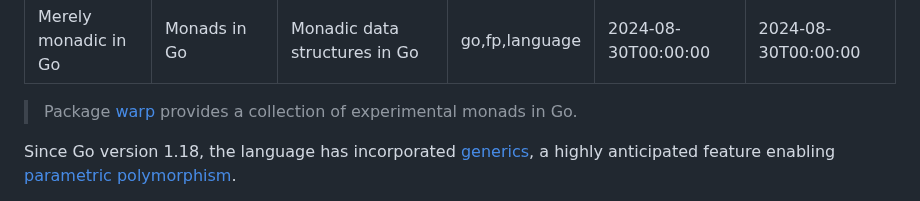
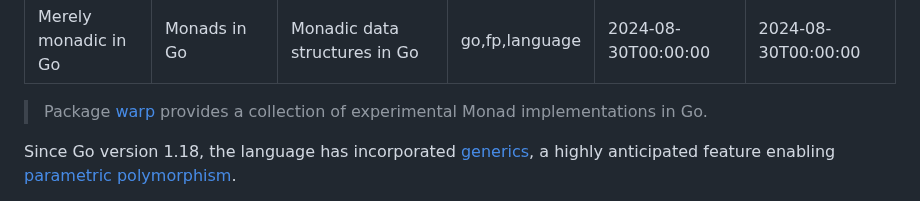
Before and after one commit to tetsuo/tetsuo.github.io, a Markdown page: articles/merely-monadic-go.md, the part around the change. Rendered like a GitHub page.

Commit message:
Update merely monadic subtitle

```diff
--- a/articles/merely-monadic-go.md
+++ b/articles/merely-monadic-go.md
@@ -7,7 +7,7 @@ published: 2024-08-30T00:00:00
 updated: 2024-08-30T00:00:00
 ---
 
-> Package [warp](https://github.com/onur1/warp) provides a collection of experimental monads in Go.
+> Package [warp](https://github.com/onur1/warp) provides a collection of experimental Monad implementations in Go.
 
 Since Go version 1.18, the language has incorporated [generics](https://go.dev/blog/intro-generics), a highly anticipated feature enabling [parametric polymorphism](https://en.wikipedia.org/wiki/Parametric_polymorphism).
 
```
